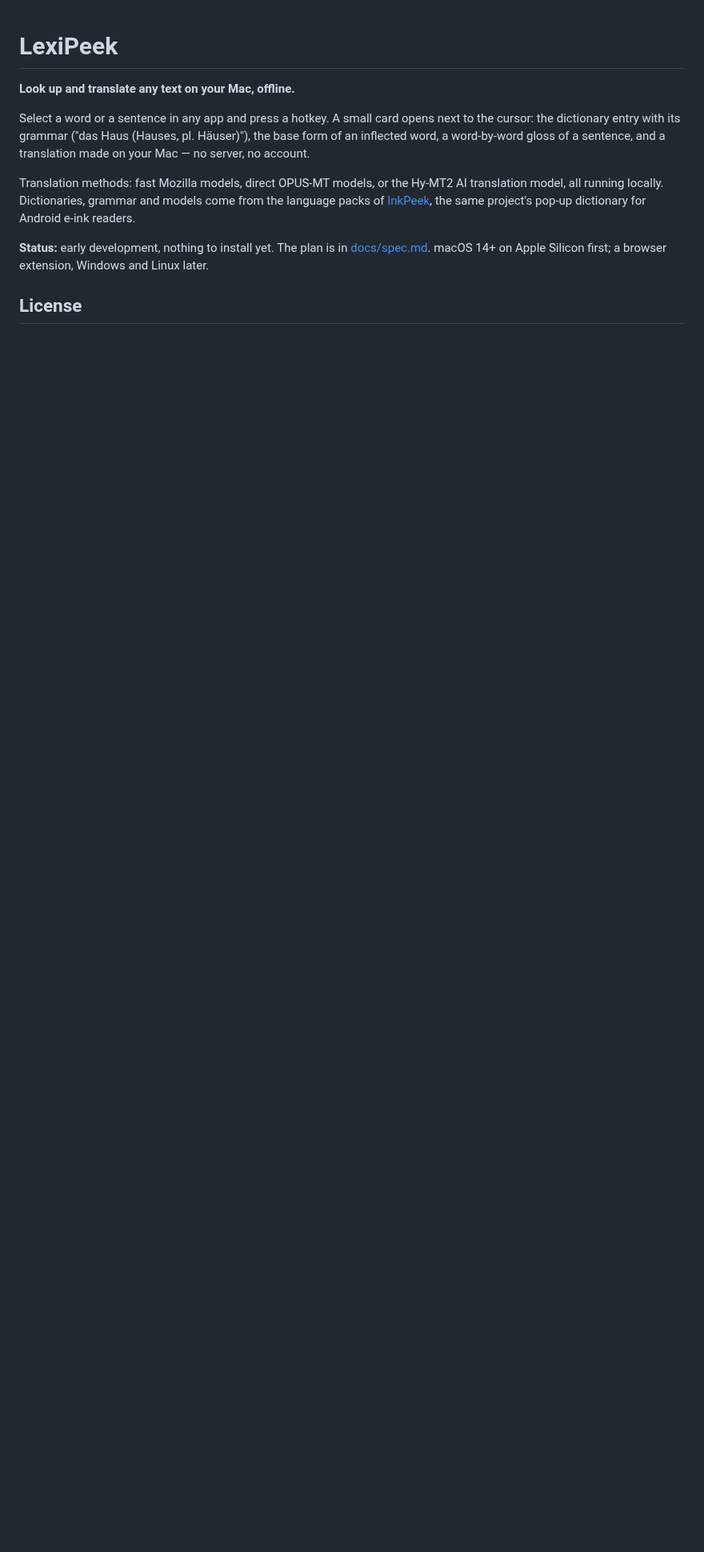
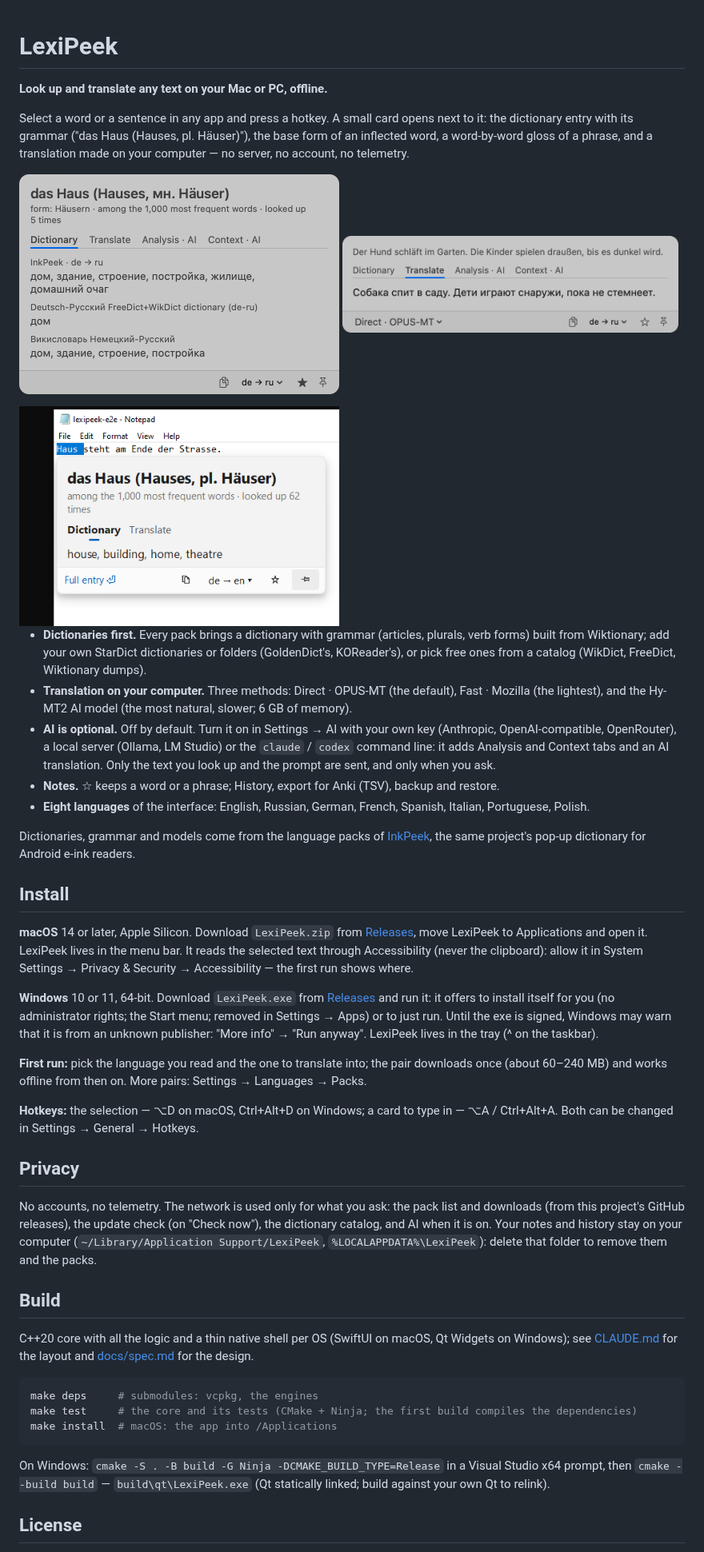
Before and after one commit to kafeg/lexipeek, a Markdown page: README.md, the part around one of its changes. Shown at 80% size. Rendered like a GitHub page; pictures changed too: docs/images/mac-passage.png (added), docs/images/mac-word.png (added), docs/images/windows-card.png (added); blank space fills up the shorter version.

Commit message:
README for a release (what it is, screenshots, install on both OSes, hotkeys, privacy, build, licenses); THIRD_PARTY_NOTICES.txt from scripts/gen-notices.sh (the engines and vcpkg's ports of both apps, Qt's LGPLv3 terms); About → Licenses adds the language detection model and the components
Co-Authored-By: Claude Opus 5.5 <noreply@anthropic.com>

````diff
--- a/README.md
+++ b/README.md
@@ -1,16 +1,68 @@
 # LexiPeek
 
-**Look up and translate any text on your Mac, offline.**
+**Look up and translate any text on your Mac or PC, offline.**
 
-Select a word or a sentence in any app and press a hotkey. A small card opens next to the cursor: the dictionary
-entry with its grammar ("das Haus (Hauses, pl. Häuser)"), the base form of an inflected word, a word-by-word gloss of
-a sentence, and a translation made on your Mac — no server, no account.
+Select a word or a sentence in any app and press a hotkey. A small card opens next to it: the dictionary entry with
+its grammar ("das Haus (Hauses, pl. Häuser)"), the base form of an inflected word, a word-by-word gloss of a phrase,
+and a translation made on your computer — no server, no account, no telemetry.
 
-Translation methods: fast Mozilla models, direct OPUS-MT models, or the Hy-MT2 AI translation model, all running
-locally. Dictionaries, grammar and models come from the language packs of
-[InkPeek](https://github.com/kafeg/inkpeek), the same project's pop-up dictionary for Android e-ink readers.
+<p>
+  <img src="docs/images/mac-word.png" width="400" alt="A word's card on macOS: its grammar and three dictionaries">
+  <img src="docs/images/mac-passage.png" width="420" alt="A passage translated offline by OPUS-MT on macOS">
+</p>
+<img src="docs/images/windows-card.png" width="400" alt="The card over Notepad on Windows">
 
-**Status:** early development, nothing to install yet. The plan is in [docs/spec.md](docs/spec.md).
-macOS 14+ on Apple Silicon first; a browser extension, Windows and Linux later.
+- **Dictionaries first.** Every pack brings a dictionary with grammar (articles, plurals, verb forms) built from
+  Wiktionary; add your own StarDict dictionaries or folders (GoldenDict's, KOReader's), or pick free ones from a
+  catalog (WikDict, FreeDict, Wiktionary dumps).
+- **Translation on your computer.** Three methods: Direct · OPUS-MT (the default), Fast · Mozilla (the lightest), and
+  the Hy-MT2 AI model (the most natural, slower; 6 GB of memory).
+- **AI is optional.** Off by default. Turn it on in Settings → AI with your own key (Anthropic, OpenAI-compatible,
+  OpenRouter), a local server (Ollama, LM Studio) or the `claude` / `codex` command line: it adds Analysis and Context
+  tabs and an AI translation. Only the text you look up and the prompt are sent, and only when you ask.
+- **Notes.** ☆ keeps a word or a phrase; History, export for Anki (TSV), backup and restore.
+- **Eight languages** of the interface: English, Russian, German, French, Spanish, Italian, Portuguese, Polish.
+
+Dictionaries, grammar and models come from the language packs of [InkPeek](https://github.com/kafeg/inkpeek), the
+same project's pop-up dictionary for Android e-ink readers.
+
+## Install
+
+**macOS** 14 or later, Apple Silicon. Download `LexiPeek.zip` from
+[Releases](https://github.com/kafeg/lexipeek/releases), move LexiPeek to Applications and open it. LexiPeek lives in
+the menu bar. It reads the selected text through Accessibility (never the clipboard): allow it in System Settings →
+Privacy & Security → Accessibility — the first run shows where.
+
+**Windows** 10 or 11, 64-bit. Download `LexiPeek.exe` from [Releases](https://github.com/kafeg/lexipeek/releases) and
+run it: it offers to install itself for you (no administrator rights; the Start menu; removed in Settings → Apps) or
+to just run. Until the exe is signed, Windows may warn that it is from an unknown publisher: "More info" → "Run
+anyway". LexiPeek lives in the tray (^ on the taskbar).
+
+**First run:** pick the language you read and the one to translate into; the pair downloads once (about 60–240 MB)
+and works offline from then on. More pairs: Settings → Languages → Packs.
+
+**Hotkeys:** the selection — ⌥D on macOS, Ctrl+Alt+D on Windows; a card to type in — ⌥A / Ctrl+Alt+A. Both can be
+changed in Settings → General → Hotkeys.
+
+## Privacy
+
+No accounts, no telemetry. The network is used only for what you ask: the pack list and downloads (from this
+project's GitHub releases), the update check (on "Check now"), the dictionary catalog, and AI when it is on. Your
+notes and history stay on your computer (`~/Library/Application Support/LexiPeek`, `%LOCALAPPDATA%\LexiPeek`):
+delete that folder to remove them and the packs.
+
+## Build
+
+C++20 core with all the logic and a thin native shell per OS (SwiftUI on macOS, Qt Widgets on Windows); see
+[CLAUDE.md](CLAUDE.md) for the layout and [docs/spec.md](docs/spec.md) for the design.
+
+```sh
+make deps     # submodules: vcpkg, the engines
+make test     # the core and its tests (CMake + Ninja; the first build compiles the dependencies)
+make install  # macOS: the app into /Applications
+```
+
+On Windows: `cmake -S . -B build -G Ninja -DCMAKE_BUILD_TYPE=Release` in a Visual Studio x64 prompt, then
+`cmake --build build` — `build\qt\LexiPeek.exe` (Qt statically linked; build against your own Qt to relink).
 
 ## License
````
Also changed, not shown: other parts of README.md (+5 -2 lines), 12 other files.
